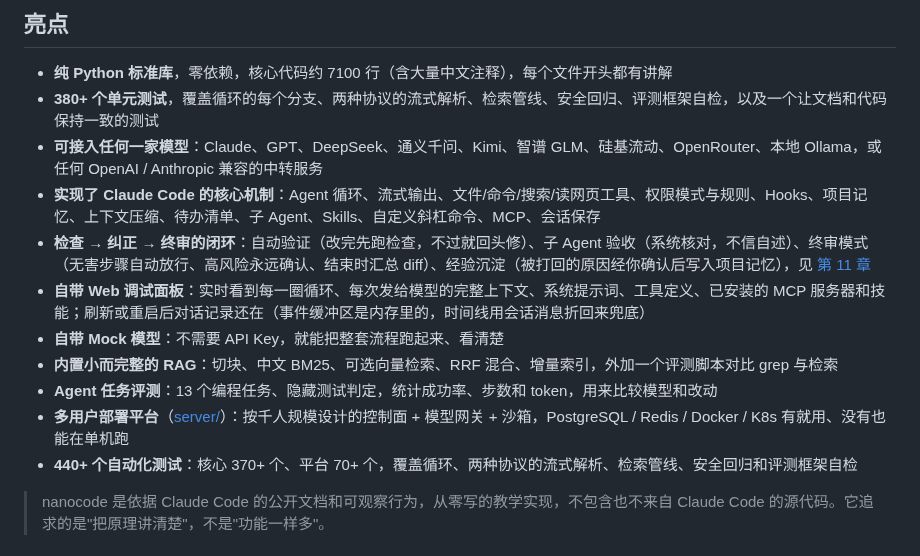
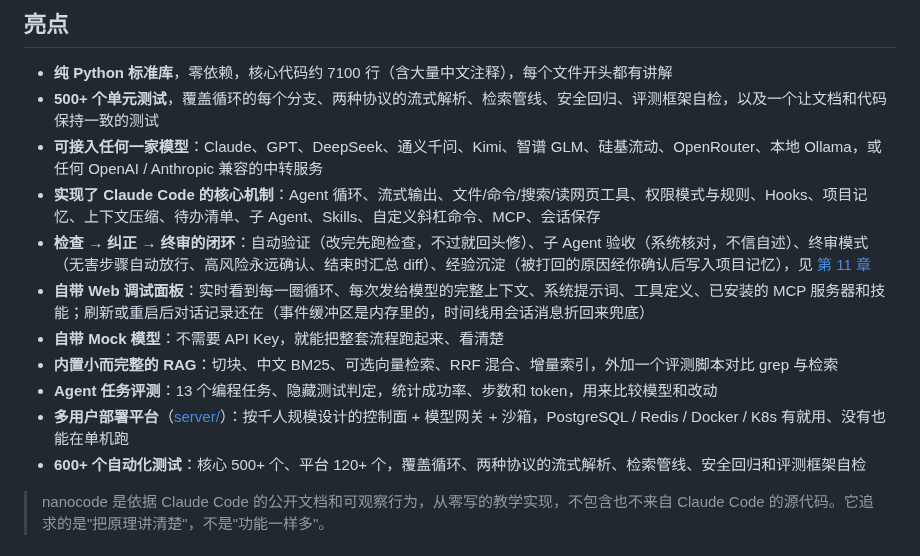
Before and after one commit to mbaiagent/nanocode, a Markdown page: README.md, the part around the change. Drawn GitHub-style.

Commit message:
docs: 更新 README 的测试数量（合并 main 后核心 530 个）

```diff
--- a/README.md
+++ b/README.md
@@ -30,7 +30,7 @@
 ## 亮点
 
 - **纯 Python 标准库**，零依赖，核心代码约 7100 行（含大量中文注释），每个文件开头都有讲解
-- **380+ 个单元测试**，覆盖循环的每个分支、两种协议的流式解析、检索管线、安全回归、评测框架自检，以及一个让文档和代码保持一致的测试
+- **500+ 个单元测试**，覆盖循环的每个分支、两种协议的流式解析、检索管线、安全回归、评测框架自检，以及一个让文档和代码保持一致的测试
 - **可接入任何一家模型**：Claude、GPT、DeepSeek、通义千问、Kimi、智谱 GLM、硅基流动、OpenRouter、本地 Ollama，或任何 OpenAI / Anthropic 兼容的中转服务
 - **实现了 Claude Code 的核心机制**：Agent 循环、流式输出、文件/命令/搜索/读网页工具、权限模式与规则、Hooks、项目记忆、上下文压缩、待办清单、子 Agent、Skills、自定义斜杠命令、MCP、会话保存
 - **检查 → 纠正 → 终审的闭环**：自动验证（改完先跑检查，不过就回头修）、子 Agent 验收（系统核对，不信自述）、终审模式（无害步骤自动放行、高风险永远确认、结束时汇总 diff）、经验沉淀（被打回的原因经你确认后写入项目记忆），见 [第 11 章](docs/11-verification-loop.md)
@@ -39,7 +39,7 @@
 - **内置小而完整的 RAG**：切块、中文 BM25、可选向量检索、RRF 混合、增量索引，外加一个评测脚本对比 grep 与检索
 - **Agent 任务评测**：13 个编程任务、隐藏测试判定，统计成功率、步数和 token，用来比较模型和改动
 - **多用户部署平台**（[server/](server/README.md)）：按千人规模设计的控制面 + 模型网关 + 沙箱，PostgreSQL / Redis / Docker / K8s 有就用、没有也能在单机跑
-- **440+ 个自动化测试**：核心 370+ 个、平台 70+ 个，覆盖循环、两种协议的流式解析、检索管线、安全回归和评测框架自检
+- **600+ 个自动化测试**：核心 500+ 个、平台 120+ 个，覆盖循环、两种协议的流式解析、检索管线、安全回归和评测框架自检
 
 > nanocode 是依据 Claude Code 的公开文档和可观察行为，从零写的教学实现，不包含也不来自 Claude Code 的源代码。它追求的是"把原理讲清楚"，不是"功能一样多"。
 
```
Also changed, not shown: docs/resume.md (+1 -1 lines).
